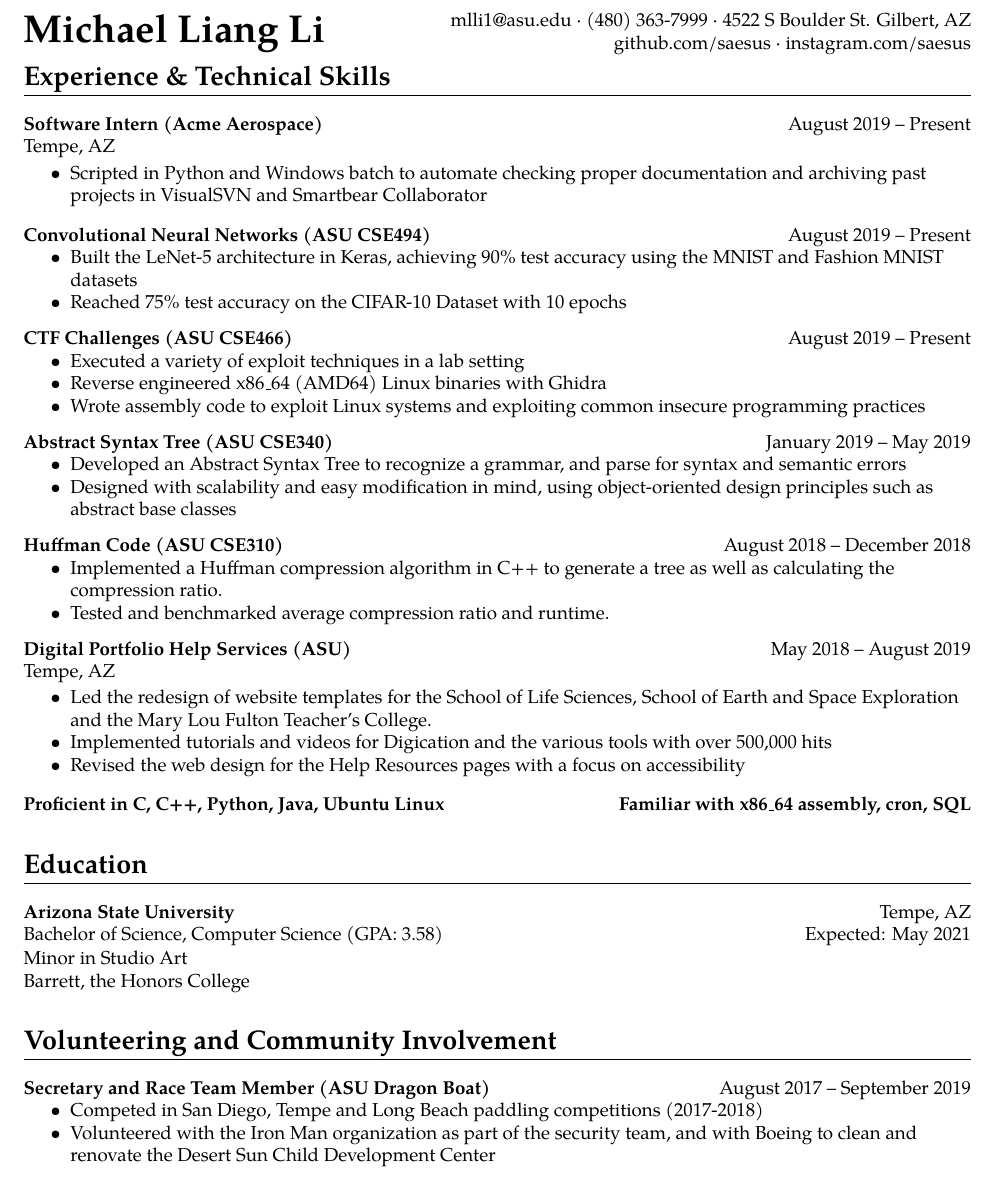
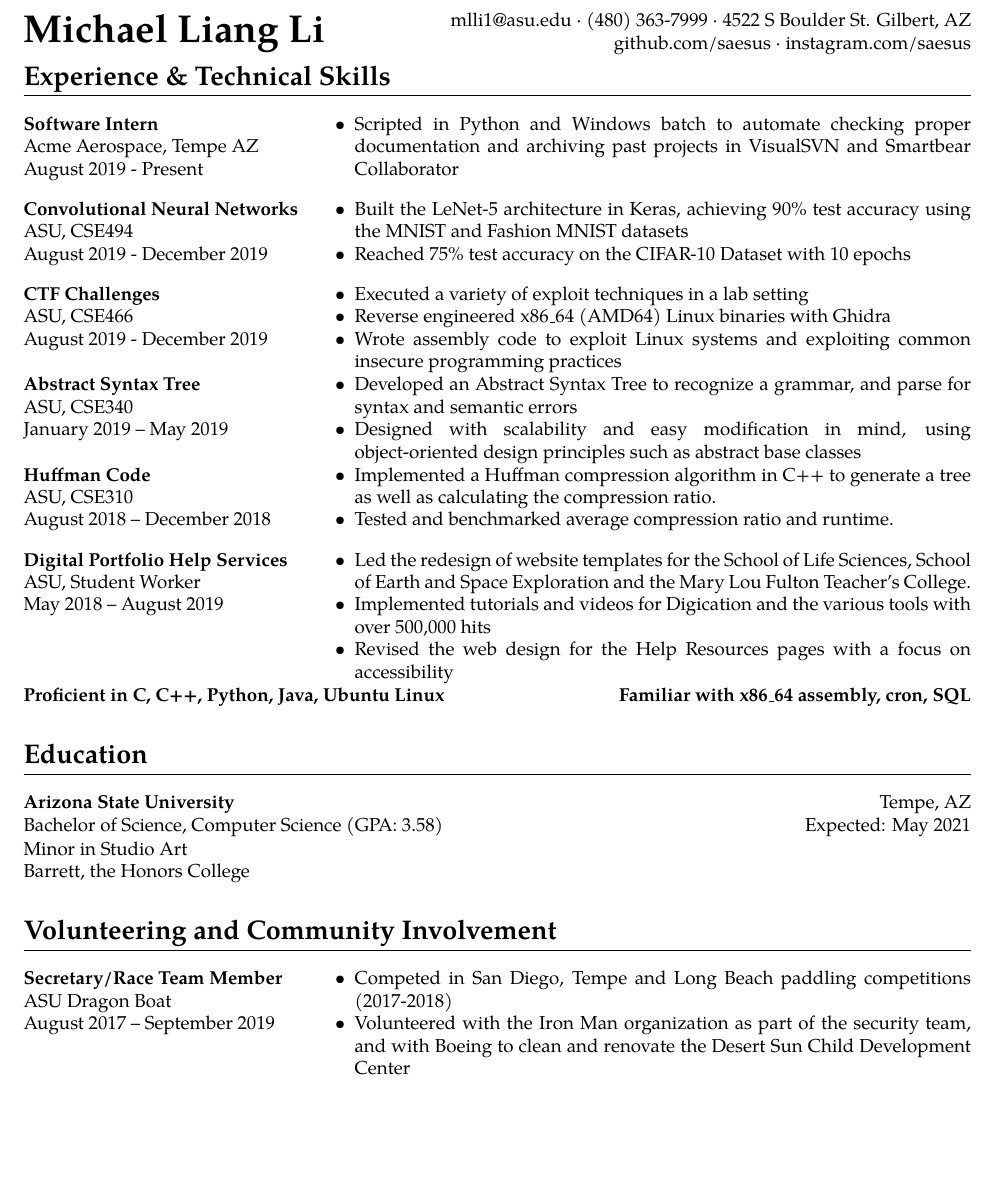
Before and after one commit to oSymphy/Resume, a LaTeX CV (resume v10.tex): part of the page, cut so that both start at the same text, the shorter picture padded with empty space. Compiled offline with pdfLaTeX.

Commit message:
Changed formatting of sections

```diff
--- a/resume v10.tex
+++ b/resume v10.tex
@@ -22,6 +22,9 @@
 \setlength{\oddsidemargin}{-0.25in}
 \setlength{\evensidemargin}{-0.25in}
 
+%-----------------------------------------------------------
+% I don't like how hyphenating looks
+\usepackage[none]{hyphenat}
 %-----------------------------------------------------------
 \usepackage{enumitem}
 \usepackage{titlesec}
@@ -71,50 +71,80 @@
 	\vspace{-2em}
 
 	\section{Experience \& Technical Skills}
-		\subheadingt{Software Intern (Acme Aerospace)}{August 2019 – Present}
-		Tempe, AZ\\
+		\tabu
+		{\begin{minipage}[t]{0.3\linewidth}
+				\textbf{Software Intern} \\
+				Acme Aerospace, Tempe AZ\\
+				August 2019 - Present\\
+		\end{minipage}}
+		{\begin{minipage}[t]{.7\linewidth}
 				\begin{itemize}[noitemsep, topsep=0pt]
 					\item Scripted in Python and Windows batch to automate checking proper documentation and archiving past projects in VisualSVN and Smartbear Collaborator
 				\end{itemize}
-		\vspace{0.1in}
+		\end{minipage}}
 
-		\subheadingt{Convolutional Neural Networks (ASU CSE494)}{August 2019 –  Present}
+		\tabu
+		{\begin{minipage}[t]{0.3\linewidth}
+				\textbf{Convolutional Neural Networks} \\
+				ASU, CSE494\\
+				August 2019 - December 2019\\
+		\end{minipage}}
+		{\begin{minipage}[t]{.7\linewidth}
 				\begin{itemize}[noitemsep, topsep=0pt]
 					\item Built the LeNet-5 architecture in Keras, achieving 90\% test accuracy using the MNIST and Fashion MNIST datasets
 					\item Reached 75\% test accuracy on the CIFAR-10 Dataset with 10 epochs
 				\end{itemize}
-		\vspace{0.1in}
-
-		\subheadingt{CTF Challenges (ASU CSE466)}{August 2019 –  Present}
+		\end{minipage}}
+		\tabu
+		{\begin{minipage}[t]{0.3\linewidth}
+				\textbf{CTF Challenges} \\
+				ASU, CSE466\\
+				August 2019 - December 2019\\
+		\end{minipage}}
+		{\begin{minipage}[t]{.7\linewidth}
 				\begin{itemize}[noitemsep, topsep=0pt]
 					\item Executed a variety of exploit techniques in a lab setting
 					\item Reverse engineered x86\_64 (AMD64) Linux binaries with Ghidra
 					\item Wrote assembly code to exploit Linux systems and exploiting common insecure programming practices
 				\end{itemize}
-		\vspace{0.1in}
-
-		\subheadingt{Abstract Syntax Tree (ASU CSE340)}{January 2019 – May 2019}
+		\end{minipage}}
+		\tabu
+		{\begin{minipage}[t]{0.3\linewidth}
+				\textbf{Abstract Syntax Tree} \\
+				ASU, CSE340\\
+				January 2019 – May 2019\\
+		\end{minipage}}
+		{\begin{minipage}[t]{.7\linewidth}
 				\begin{itemize}[noitemsep, topsep=0pt]
 					\item Developed an Abstract Syntax Tree to recognize a grammar, and parse for syntax and semantic errors
 					\item Designed with scalability and easy modification in mind, using object-oriented design principles such as abstract base classes
 				\end{itemize}
-		\vspace{0.1in}
-
-		\subheadingt{Huffman Code (ASU CSE310)}{August 2018 – December 2018}
+		\end{minipage}}
+		\tabu
+		{\begin{minipage}[t]{0.3\linewidth}
+				\textbf{Huffman Code} \\
+				ASU, CSE310\\
+				August 2018 – December 2018\\
+		\end{minipage}}
+		{\begin{minipage}[t]{.7\linewidth}
 				\begin{itemize}[noitemsep, topsep=0pt]
-			\item Implemented a Huffman compression algorithm in C++ to generate a tree as well as calculating the compression ratio.\\
-			\item Tested and benchmarked average compression ratio and runtime.\\
+					\item Implemented a Huffman compression algorithm in C++ to generate a tree as well as calculating the compression ratio.
+					\item Tested and benchmarked average compression ratio and runtime.
 				\end{itemize}
-		\vspace{0.1in}
-
-		\subheadingt{Digital Portfolio Help Services (ASU)}{May 2018 – August 2019}
-		Tempe, AZ\\
+		\end{minipage}}
+		\tabu
+		{\begin{minipage}[t]{0.3\linewidth}
+				\textbf{Digital Portfolio Help Services} \\
+				ASU, Student Worker\\
+				May 2018 – August 2019\\
+		\end{minipage}}
+		{\begin{minipage}[t]{.7\linewidth}
 				\begin{itemize}[noitemsep, topsep=0pt]
 					\item Led the redesign of website templates for the School of Life Sciences, School of Earth and Space Exploration and the Mary Lou Fulton Teacher’s College.
 					\item Implemented tutorials and videos for Digication and the various tools with over 500,000 hits
 					\item Revised the web design for the Help Resources pages with a focus on accessibility
 				\end{itemize}
-		\vspace{0.1in}
+		\end{minipage}}
 
 		\begin{tabular*}{7in}{l@{\extracolsep{\fill}}r}
 			\textbf{Proficient in C, C++, Python, Java, Ubuntu Linux} & \textbf{Familiar with x86\_64 assembly, cron, SQL}
@@ -127,10 +157,17 @@
 	Barrett, the Honors College\\
 
 	\section{Volunteering and Community Involvement}
-		\subheadingt{Secretary and Race Team Member (ASU Dragon Boat)}{August 2017 – September 2019}
+		\tabu
+		{\begin{minipage}[t]{0.3\linewidth}
+				\textbf{Secretary/Race Team Member} \\
+				ASU Dragon Boat\\
+				August 2017 – September 2019\\
+		\end{minipage}}
+		{\begin{minipage}[t]{.7\linewidth}
 				\begin{itemize}[noitemsep, topsep=0pt]
 					\item Competed in San Diego, Tempe and Long Beach paddling competitions (2017-2018)
 					\item Volunteered with the Iron Man organization as part of the security team, and with Boeing to clean and renovate the Desert Sun Child Development Center
 				\end{itemize}
+		\end{minipage}}
 
 \end{document}
```
Also changed, not shown: resume v10.pdf, resume v10.tex (11 more changed lines), 2 other files. Lines whose indentation alone changed are shown as unchanged.
